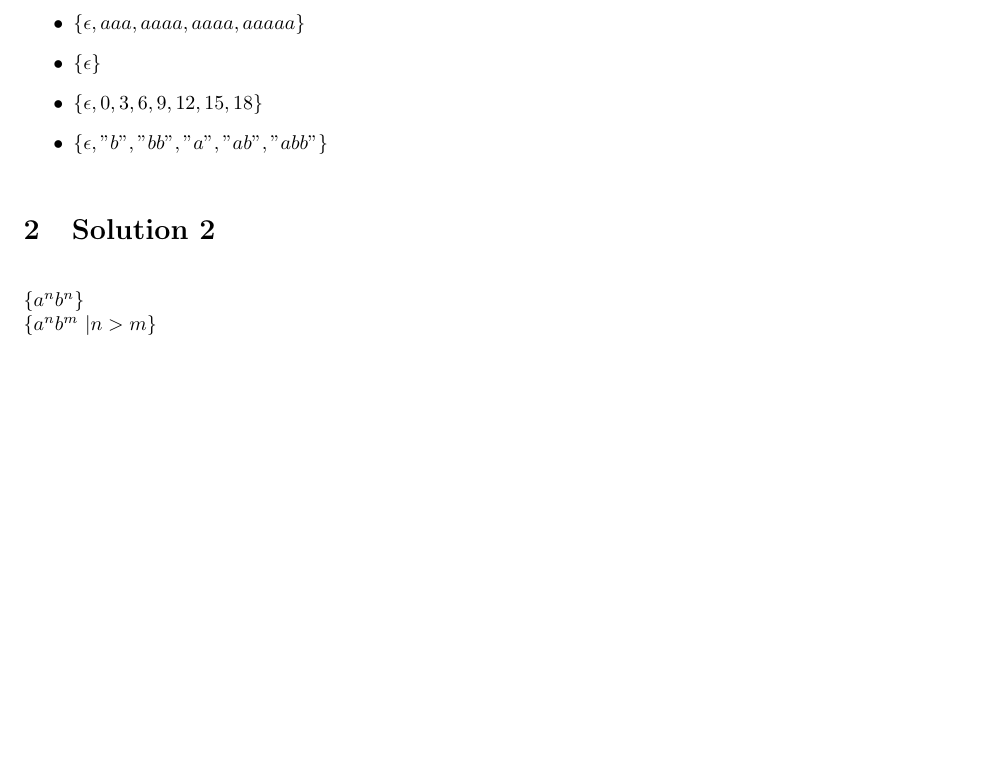
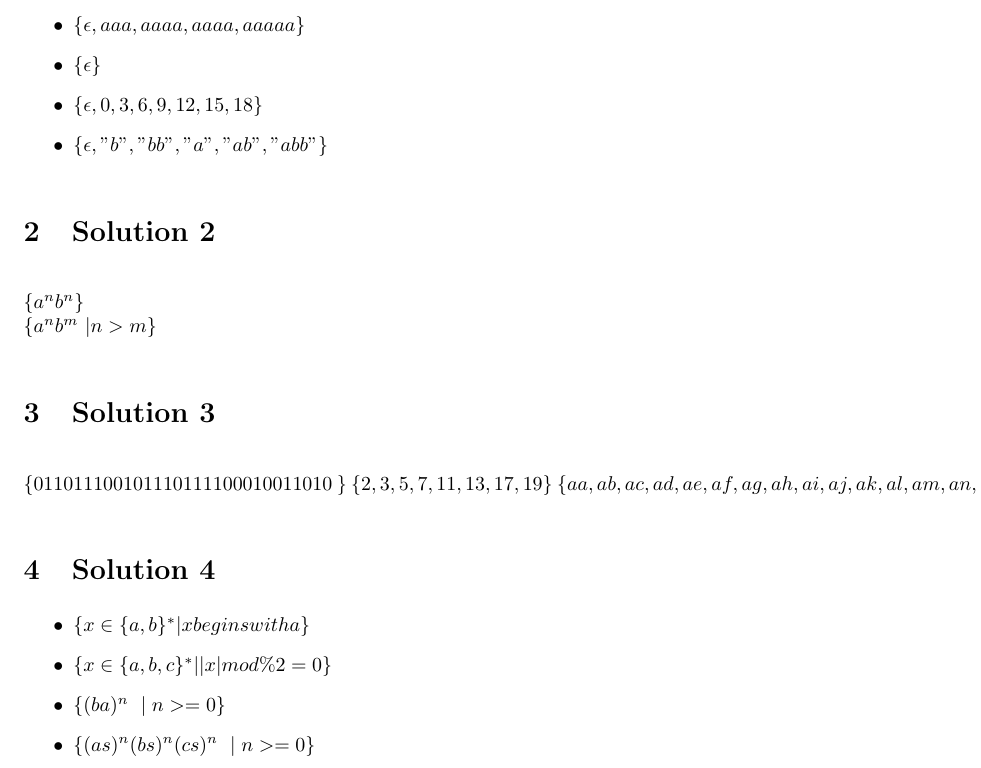
Before and after one commit to psibi/automata, a LaTeX document (chapter1/fundamentals.tex): part of page 2 of 2, cut so that both start at the same text, the shorter picture padded with empty space. Compiled offline with pdfLaTeX.

Commit message:
Update solution

```diff
--- a/chapter1/fundamentals.tex
+++ b/chapter1/fundamentals.tex
@@ -46,4 +46,28 @@
 $\{a^nb^n\}$ \\
 $\{a^nb^m\ | n > m\}$
 
+\section{Solution 3}
+$\{0
+1
+10
+11
+100
+101
+110
+111
+1000
+1001
+1010
+~\}$
+$\{ 2,3,5,7,11,13,17,19 \}$
+$\{ aa,ab,ac,ad,ae,af,ag,ah,ai,aj,ak,al,am,an,ao,ap,aq,ar,as,at,au,av,aw,ax,ay,az,ba,bb,bc,bd,be,bf,bg,bh,bi,bj,bk,bl,bm,bn,bo,bp,bq,br,bs,bt,bu,bv,bw,bx,by,bz,ca,cb,cc,cd,ce,cf,cg,ch,ci,cj,ck,cl,cm,cn,co,cp,cq,cr,cs,ct,cu,cv,cw,cx,cy,cz,da,db,dc,dd,de,df,dg,dh,di,dj,dk,dl,dm,dn,do,dp,dq,dr,ds,dt,du,dv,dw,dx,dy,dz,ea,eb,ec,ed,ee,ef,eg,eh,ei,ej,ek,el,em,en,eo,ep,eq,er,es,et,eu,ev,ew,ex,ey,ez,fa,fb,fc,fd,fe,ff,fg,fh,fi,fj,fk,fl,fm,fn,fo,fp,fq,fr,fs,ft,fu,fv,fw,fx,fy,fz,ga,gb,gc,gd,ge,gf,gg,gh,gi,gj,gk,gl,gm,gn,go,gp,gq,gr,gs,gt,gu,gv,gw,gx,gy,gz,ha,hb,hc,hd,he,hf,hg,hh,hi,hj,hk,hl,hm,hn,ho,hp,hq,hr,hs,ht,hu,hv,hw,hx,hy,hz,ia,ib,ic,id,ie,if,ig,ih,ii,ij,ik,il,im,in,io,ip,iq,ir,is,it,iu,iv,iw,ix,iy,iz,ja,jb,jc,jd,je,jf,jg,jh,ji,jj,jk,jl,jm,jn,jo,jp,jq,jr,js,jt,ju,jv,jw,jx,jy,jz,ka,kb,kc,kd,ke,kf,kg,kh,ki,kj,kk,kl,km,kn,ko,kp,kq,kr,ks,kt,ku,kv,kw,kx,ky,kz,la,lb,lc,ld,le,lf,lg,lh,li,lj,lk,ll,lm,ln,lo,lp,lq,lr,ls,lt,lu,lv,lw,lx,ly,lz,ma,mb,mc,md,me,mf,mg,mh,mi,mj,mk,ml,mm,mn,mo,mp,mq,mr,ms,mt,mu,mv,mw,mx,my,mz,na,nb,nc,nd,ne,nf,ng,nh,ni,nj,nk,nl,nm,nn,no,np,nq,nr,ns,nt,nu,nv,nw,nx,ny,nz,oa,ob,oc,od,oe,of,og,oh,oi,oj,ok,ol,om,on,oo,op,oq,or,os,ot,ou,ov,ow,ox,oy,oz,pa,pb,pc,pd,pe,pf,pg,ph,pi,pj,pk,pl,pm,pn,po,pp,pq,pr,ps,pt,pu,pv,pw,px,py,pz,qa,qb,qc,qd,qe,qf,qg,qh,qi,qj,qk,ql,qm,qn,qo,qp,qq,qr,qs,qt,qu,qv,qw,qx,qy,qz,ra,rb,rc,rd,re,rf,rg,rh,ri,rj,rk,rl,rm,rn,ro,rp,rq,rr,rs,rt,ru,rv,rw,rx,ry,rz,sa,sb,sc,sd,se,sf,sg,sh,si,sj,sk,sl,sm,sn,so,sp,sq,sr,ss,st,su,sv,sw,sx,sy,sz,ta,tb,tc,td,te,tf,tg,th,ti,tj,tk,tl,tm,tn,to,tp,tq,tr,ts,tt,tu,tv,tw,tx,ty,tz,ua,ub,uc,ud,ue,uf,ug,uh,ui,uj,uk,ul,um,un,uo,up,uq,ur,us,ut,uu,uv,uw,ux,uy,uz,va,vb,vc,vd,ve,vf,vg,vh,vi,vj,vk,vl,vm,vn,vo,vp,vq,vr,vs,vt,vu,vv,vw,vx,vy,vz,wa,wb,wc,wd,we,wf,wg,wh,wi,wj,wk,wl,wm,wn,wo,wp,wq,wr,ws,wt,wu,wv,ww,wx,wy,wz,xa,xb,xc,xd,xe,xf,xg,xh,xi,xj,xk,xl,xm,xn,xo,xp,xq,xr,xs,xt,xu,xv,xw,xx,xy,xz,ya,yb,yc,yd,ye,yf,yg,yh,yi,yj,yk,yl,ym,yn,yo,yp,yq,yr,ys,yt,yu,yv,yw,yx,yy,yz,za,zb,zc,zd,ze,zf,zg,zh,zi,zj,zk,zl,zm,zn,zo,zp,zq,zr,zs,zt,zu,zv,zw,zx,zy,zz \}$
+
+\section{Solution 4}
+\begin{itemize}
+\item $\{ x \in \{a,b\}^* | x begins with a \}$
+\item $\{ x \in \{a,b,c\}^* | |x| mod \% 2 = 0  \}$
+\item $\{ (ba)^n \ \mid n >= 0 \}$
+\item $\{ (as)^n(bs)^n(cs)^n\ \mid n >= 0 \}$
+\end{itemize}
+
 \end{document}
```
